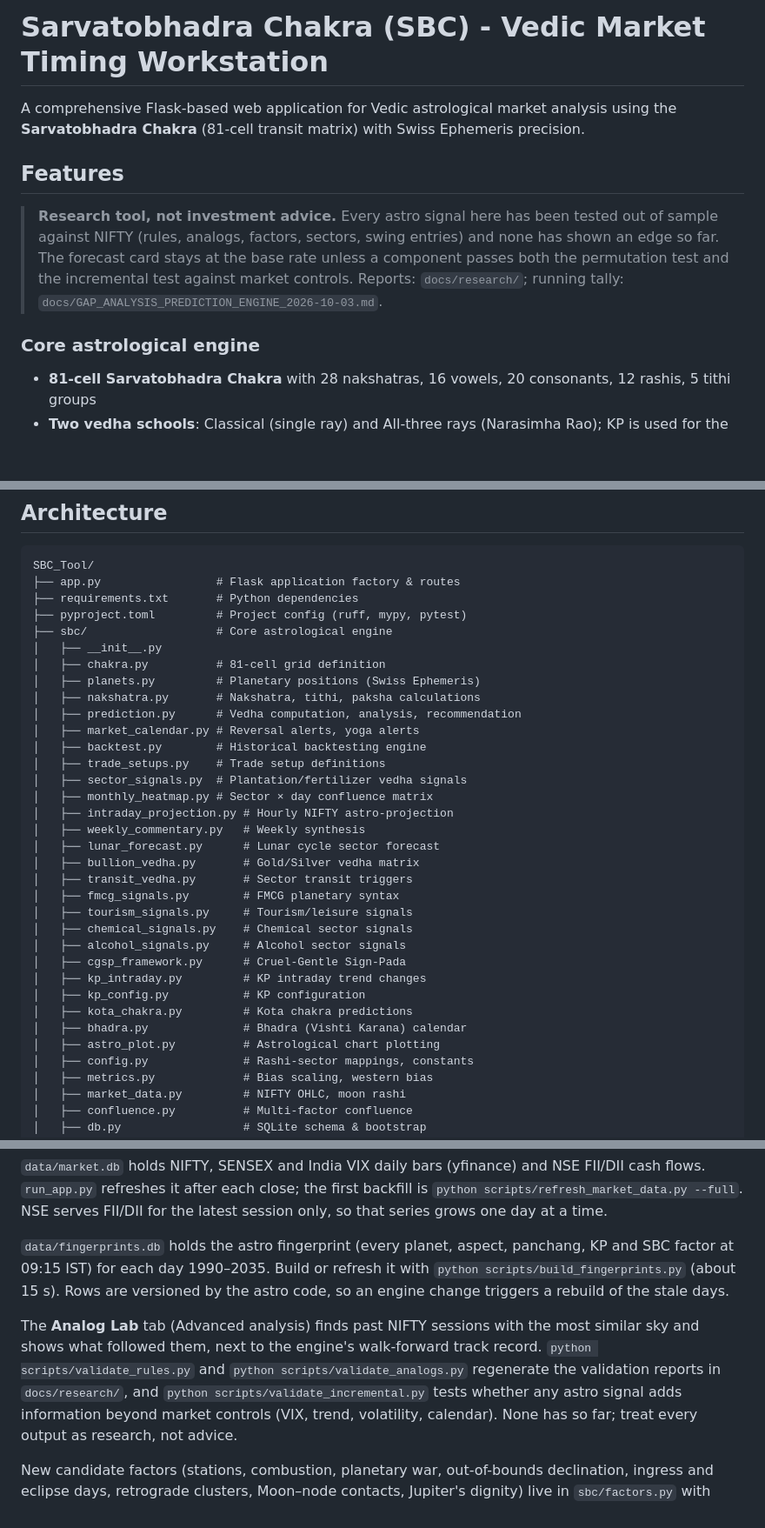
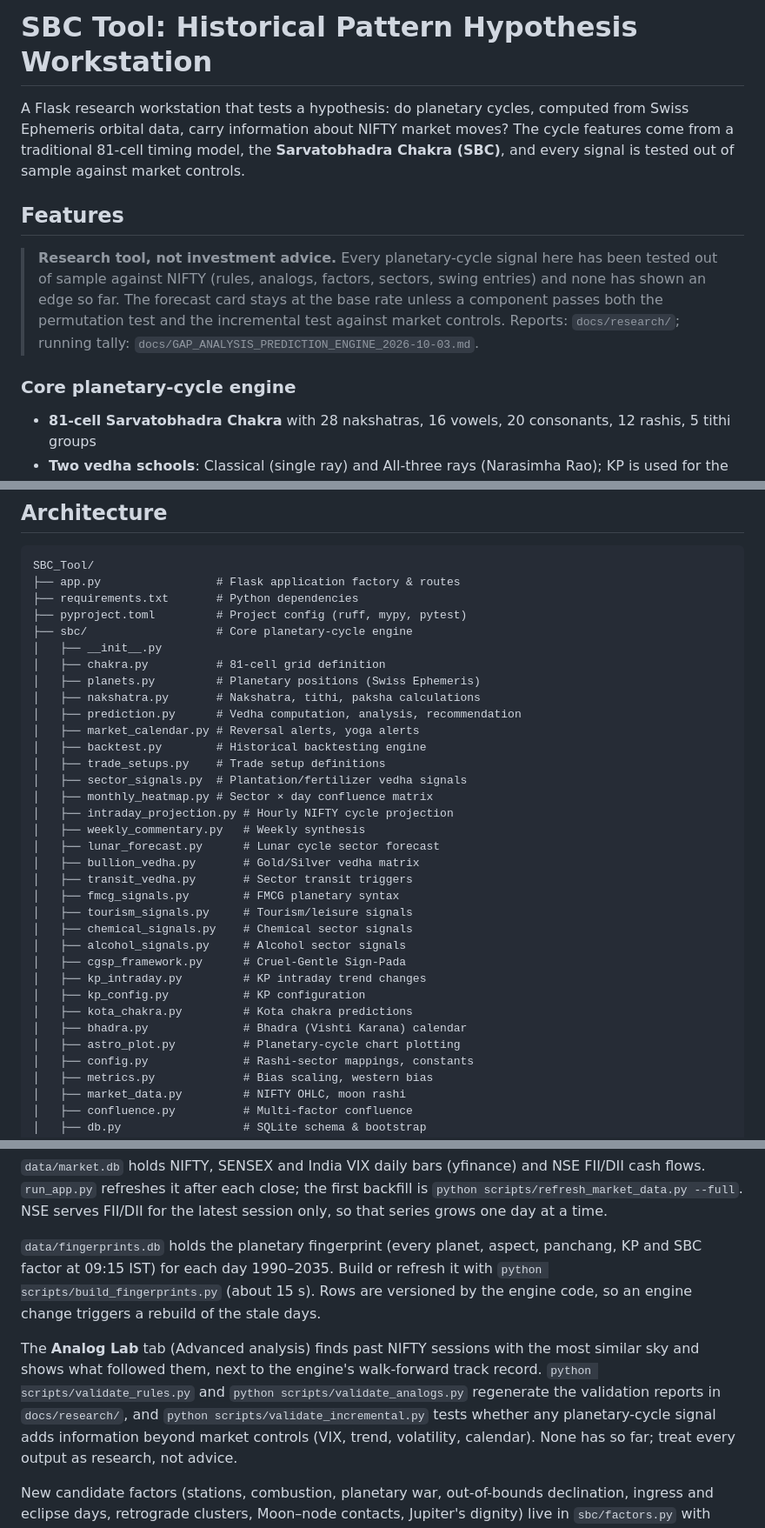
Before and after one commit to kalyandhara/SBC_Tool, a Markdown page: README.md, 3 parts joined by grey strips. Shown at 87% size. Rendered like a GitHub page; blank space fills up the shorter version.

Commit message:
docs: frame README as a historical pattern hypothesis study
Rewords the title, intro and prose so the repo reads as what it is: a
test of whether planetary-cycle features carry information about NIFTY,
with every signal checked out of sample. Code identifiers, file names and
API routes are unchanged.

Co-Authored-By: Claude Opus 5.5 <noreply@anthropic.com>

```diff
--- a/README.md
+++ b/README.md
@@ -1,16 +1,16 @@
-# Sarvatobhadra Chakra (SBC) - Vedic Market Timing Workstation
+# SBC Tool: Historical Pattern Hypothesis Workstation
 
-A comprehensive Flask-based web application for Vedic astrological market analysis using the **Sarvatobhadra Chakra** (81-cell transit matrix) with Swiss Ephemeris precision.
+A Flask research workstation that tests a hypothesis: do planetary cycles, computed from Swiss Ephemeris orbital data, carry information about NIFTY market moves? The cycle features come from a traditional 81-cell timing model, the **Sarvatobhadra Chakra (SBC)**, and every signal is tested out of sample against market controls.
 
 ## Features
 
-> **Research tool, not investment advice.** Every astro signal here has been tested
+> **Research tool, not investment advice.** Every planetary-cycle signal here has been tested
 > out of sample against NIFTY (rules, analogs, factors, sectors, swing entries) and
 > none has shown an edge so far. The forecast card stays at the base rate unless a
 > component passes both the permutation test and the incremental test against market
 > controls. Reports: `docs/research/`; running tally: `docs/GAP_ANALYSIS_PREDICTION_ENGINE_2026-10-03.md`.
 
-### Core astrological engine
+### Core planetary-cycle engine
 - **81-cell Sarvatobhadra Chakra** with 28 nakshatras, 16 vowels, 20 consonants, 12 rashis, 5 tithi groups
 - **Two vedha schools**: Classical (single ray) and All-three rays (Narasimha Rao); KP is used for the intraday layer, not for vedha
 - **Lahiri ayanamsa** with Swiss Ephemeris (Moshier); KP ayanamsa and Placidus cusps for the KP data files
@@ -105,7 +105,7 @@ SBC_Tool/
 ├── app.py                 # Flask application factory & routes
 ├── requirements.txt       # Python dependencies
 ├── pyproject.toml         # Project config (ruff, mypy, pytest)
-├── sbc/                   # Core astrological engine
+├── sbc/                   # Core planetary-cycle engine
 │   ├── __init__.py
 │   ├── chakra.py          # 81-cell grid definition
 │   ├── planets.py         # Planetary positions (Swiss Ephemeris)
@@ -116,7 +116,7 @@ SBC_Tool/
 │   ├── trade_setups.py    # Trade setup definitions
 │   ├── sector_signals.py  # Plantation/fertilizer vedha signals
 │   ├── monthly_heatmap.py # Sector × day confluence matrix
-│   ├── intraday_projection.py # Hourly NIFTY astro-projection
+│   ├── intraday_projection.py # Hourly NIFTY cycle projection
 │   ├── weekly_commentary.py   # Weekly synthesis
 │   ├── lunar_forecast.py      # Lunar cycle sector forecast
 │   ├── bullion_vedha.py       # Gold/Silver vedha matrix
@@ -130,7 +130,7 @@ SBC_Tool/
 │   ├── kp_config.py           # KP configuration
 │   ├── kota_chakra.py         # Kota chakra predictions
 │   ├── bhadra.py              # Bhadra (Vishti Karana) calendar
-│   ├── astro_plot.py          # Astrological chart plotting
+│   ├── astro_plot.py          # Planetary-cycle chart plotting
 │   ├── config.py              # Rashi-sector mappings, constants
 │   ├── metrics.py             # Bias scaling, western bias
 │   ├── market_data.py         # NIFTY OHLC, moon rashi
@@ -237,16 +237,16 @@ FII/DII cash flows. `run_app.py` refreshes it after each close; the first backfi
 `python scripts/refresh_market_data.py --full`. NSE serves FII/DII for the latest
 session only, so that series grows one day at a time.
 
-`data/fingerprints.db` holds the astro fingerprint (every planet, aspect,
+`data/fingerprints.db` holds the planetary fingerprint (every planet, aspect,
 panchang, KP and SBC factor at 09:15 IST) for each day 1990–2035. Build or
 refresh it with `python scripts/build_fingerprints.py` (about 15 s). Rows are
-versioned by the astro code, so an engine change triggers a rebuild of the stale days.
+versioned by the engine code, so an engine change triggers a rebuild of the stale days.
 
 The **Analog Lab** tab (Advanced analysis) finds past NIFTY sessions with the most similar
 sky and shows what followed them, next to the engine's walk-forward track record.
 `python scripts/validate_rules.py` and `python scripts/validate_analogs.py` regenerate
 the validation reports in `docs/research/`, and `python scripts/validate_incremental.py`
-tests whether any astro signal adds information beyond market controls (VIX, trend,
+tests whether any planetary-cycle signal adds information beyond market controls (VIX, trend,
 volatility, calendar). None has so far; treat every output as research, not advice.
 
 New candidate factors (stations, combustion, planetary war, out-of-bounds declination,
```
Also changed, not shown: other parts of README.md (+3 -3 lines).
